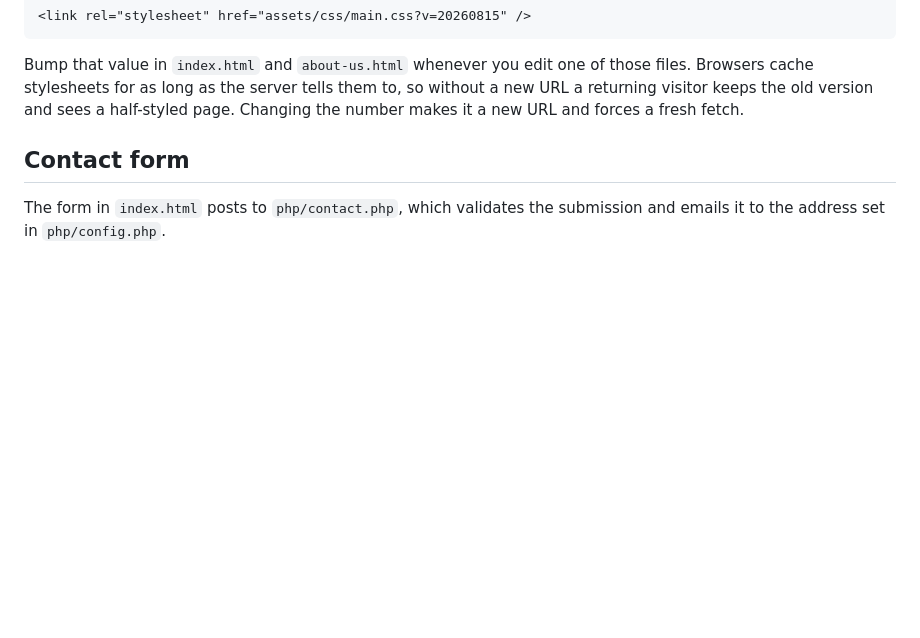
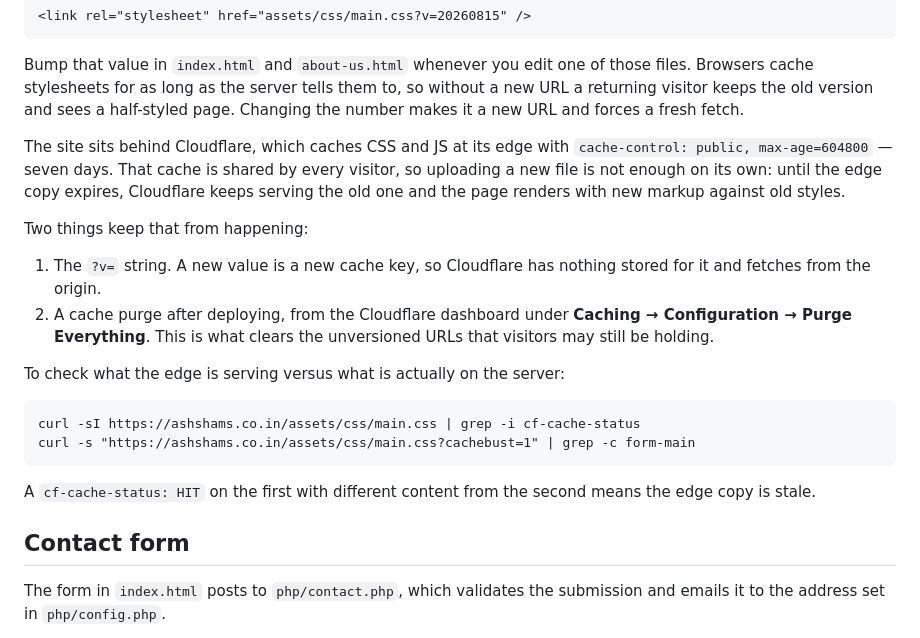
Before and after one commit to ashshamstech/ashshams.co.in, a Markdown page: README.md, the part around the change. Drawn GitHub-style; blank space fills up the shorter version.

Commit message:
Document the Cloudflare cache step for deploys
The live site renders the contact form unstyled while the server holds the
correct file. Cloudflare sits in front of the origin and caches CSS with
max-age=604800, so the edge kept serving a main.css from before the form
styles were added. Fresh markup against old styles is exactly the broken
layout.

Confirmed by fetching the same file two ways: the plain URL returns
cf-cache-status HIT with none of the form rules, while any query string
returns a copy that is byte for byte the file in this repo.

README now covers why the ?v= string matters behind a CDN, that a purge is
still needed for the unversioned URLs, and the two curl commands that tell
edge cache and origin apart.

````diff
--- a/README.md
+++ b/README.md
@@ -35,6 +35,30 @@ of those files. Browsers cache stylesheets for as long as the server tells
 them to, so without a new URL a returning visitor keeps the old version and
 sees a half-styled page. Changing the number makes it a new URL and forces
 a fresh fetch.
+
+The site sits behind Cloudflare, which caches CSS and JS at its edge with
+`cache-control: public, max-age=604800` — seven days. That cache is shared
+by every visitor, so uploading a new file is not enough on its own: until
+the edge copy expires, Cloudflare keeps serving the old one and the page
+renders with new markup against old styles.
+
+Two things keep that from happening:
+
+1. The `?v=` string. A new value is a new cache key, so Cloudflare has
+   nothing stored for it and fetches from the origin.
+2. A cache purge after deploying, from the Cloudflare dashboard under
+   **Caching → Configuration → Purge Everything**. This is what clears the
+   unversioned URLs that visitors may still be holding.
+
+To check what the edge is serving versus what is actually on the server:
+
+```
+curl -sI https://ashshams.co.in/assets/css/main.css | grep -i cf-cache-status
+curl -s "https://ashshams.co.in/assets/css/main.css?cachebust=1" | grep -c form-main
+```
+
+A `cf-cache-status: HIT` on the first with different content from the
+second means the edge copy is stale.
 
 ## Contact form
 
````
